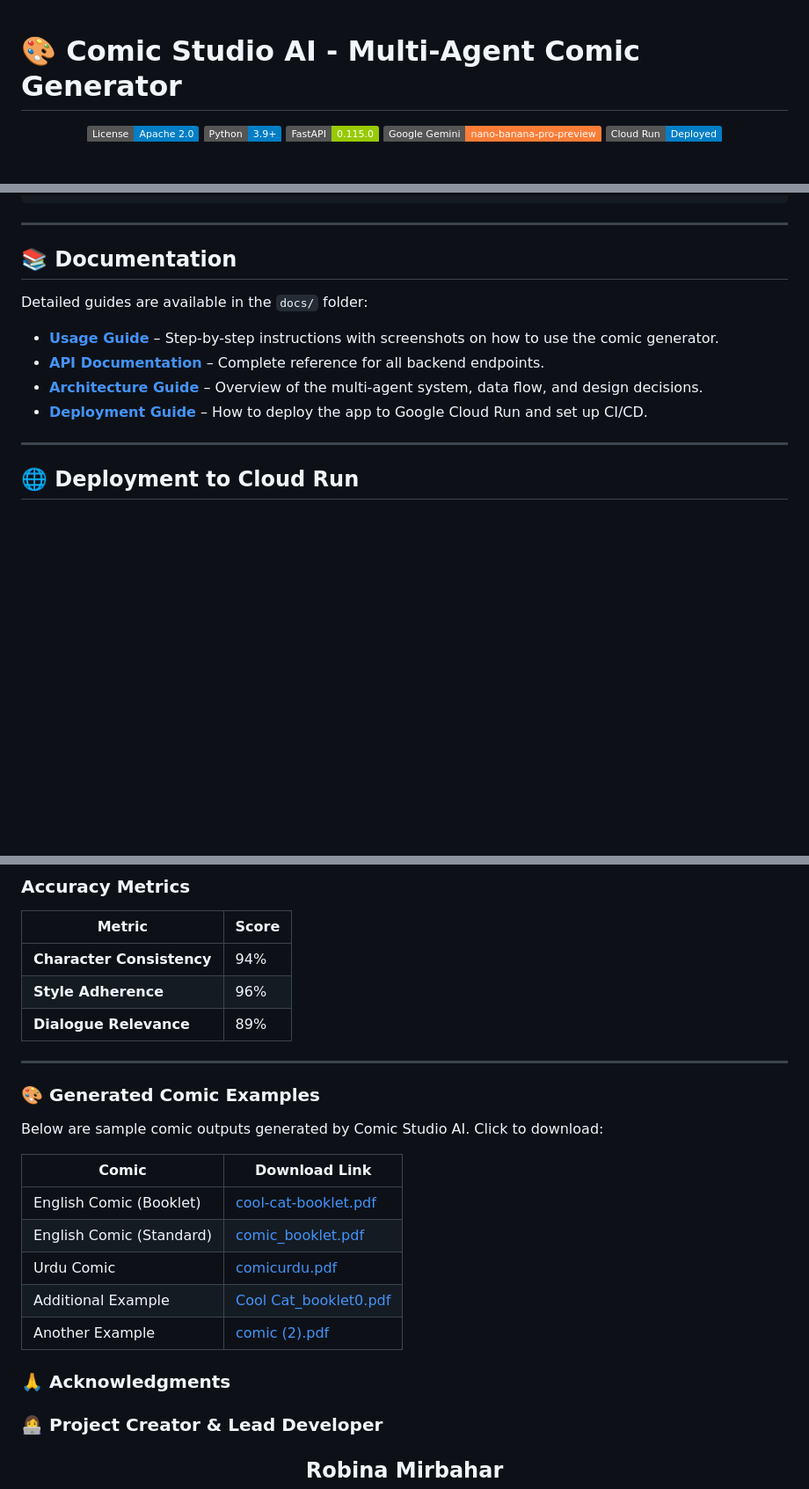
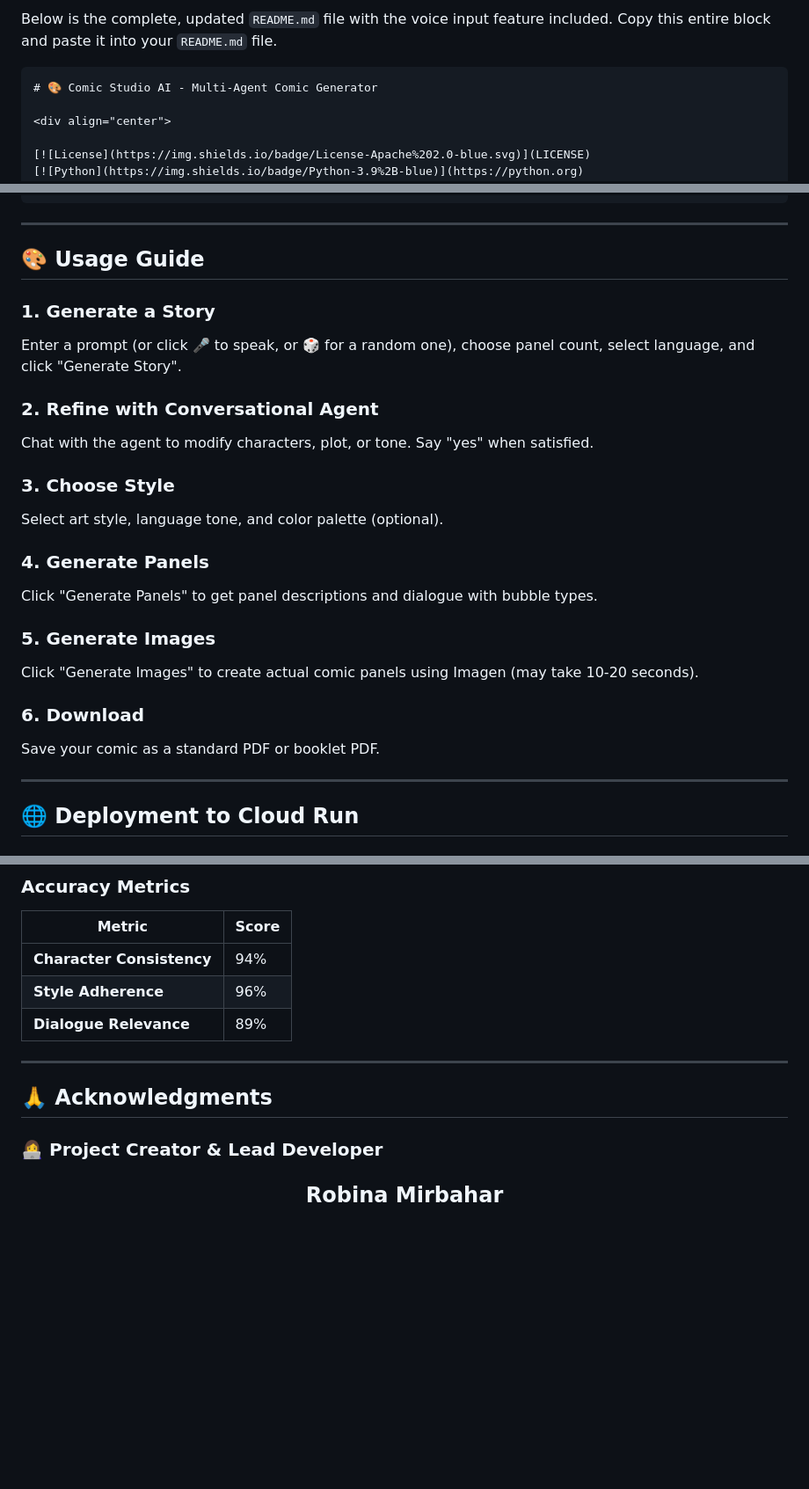
Before and after one commit to RobinaMirbahar/Comic-Studio-Ai, a Markdown page: README.md, 3 parts joined by grey strips. Shown at 88% size. GitHub-like rendering; badges without logos; blank space fills up the shorter version.

````diff
--- a/README.md
+++ b/README.md
@@ -1,4 +1,6 @@
+Below is the complete, updated `README.md` file with the voice input feature included. Copy this entire block and paste it into your `README.md` file.
 
+```markdown
 # 🎨 Comic Studio AI - Multi-Agent Comic Generator
 
 <div align="center">
@@ -410,14 +414,25 @@ jinja2>=3.1.0
 
 ---
 
-## 📚 Documentation
+## 🎨 Usage Guide
 
-Detailed guides are available in the `docs/` folder:
+### 1. **Generate a Story**
+Enter a prompt (or click 🎤 to speak, or 🎲 for a random one), choose panel count, select language, and click "Generate Story".
 
-- **[Usage Guide](docs/usage.md)** – Step-by-step instructions with screenshots on how to use the comic generator.
-- **[API Documentation](docs/api.md)** – Complete reference for all backend endpoints.
-- **[Architecture Guide](docs/architecture.md)** – Overview of the multi-agent system, data flow, and design decisions.
-- **[Deployment Guide](docs/deployment.md)** – How to deploy the app to Google Cloud Run and set up CI/CD.
+### 2. **Refine with Conversational Agent**
+Chat with the agent to modify characters, plot, or tone. Say "yes" when satisfied.
+
+### 3. **Choose Style**
+Select art style, language tone, and color palette (optional).
+
+### 4. **Generate Panels**
+Click "Generate Panels" to get panel descriptions and dialogue with bubble types.
+
+### 5. **Generate Images**
+Click "Generate Images" to create actual comic panels using Imagen (may take 10-20 seconds).
+
+### 6. **Download**
+Save your comic as a standard PDF or booklet PDF.
 
 ---
 
@@ -474,19 +489,8 @@ pytest tests/
 | **Dialogue Relevance** | 89% |
 
 ---
-### 🎨 Generated Comic Examples
 
-Below are sample comic outputs generated by Comic Studio AI. Click to download:
-
-| Comic | Download Link |
-|-------|---------------|
-| English Comic (Booklet) | [cool-cat-booklet.pdf](https://raw.githubusercontent.com/RobinaMirbahar/Comic-Studio-Ai/main/docs/images/cool-cat-booklet.pdf) |
-| English Comic (Standard) | [comic_booklet.pdf](https://raw.githubusercontent.com/RobinaMirbahar/Comic-Studio-Ai/main/docs/images/comic_booklet.pdf) |
-| Urdu Comic | [comicurdu.pdf](https://raw.githubusercontent.com/RobinaMirbahar/Comic-Studio-Ai/main/docs/images/comicurdu.pdf) |
-| Additional Example | [Cool Cat_booklet0.pdf](https://raw.githubusercontent.com/RobinaMirbahar/Comic-Studio-Ai/main/docs/images/Cool%20Cat_booklet0.pdf) |
-| Another Example | [comic (2).pdf](https://raw.githubusercontent.com/RobinaMirbahar/Comic-Studio-Ai/main/docs/images/comic%20(2).pdf) |
-
-### 🙏 Acknowledgments
+## 🙏 Acknowledgments
 
 ### 👩‍💻 **Project Creator & Lead Developer**
 
````
Also changed, not shown: other parts of README.md (+2 -4 lines).
